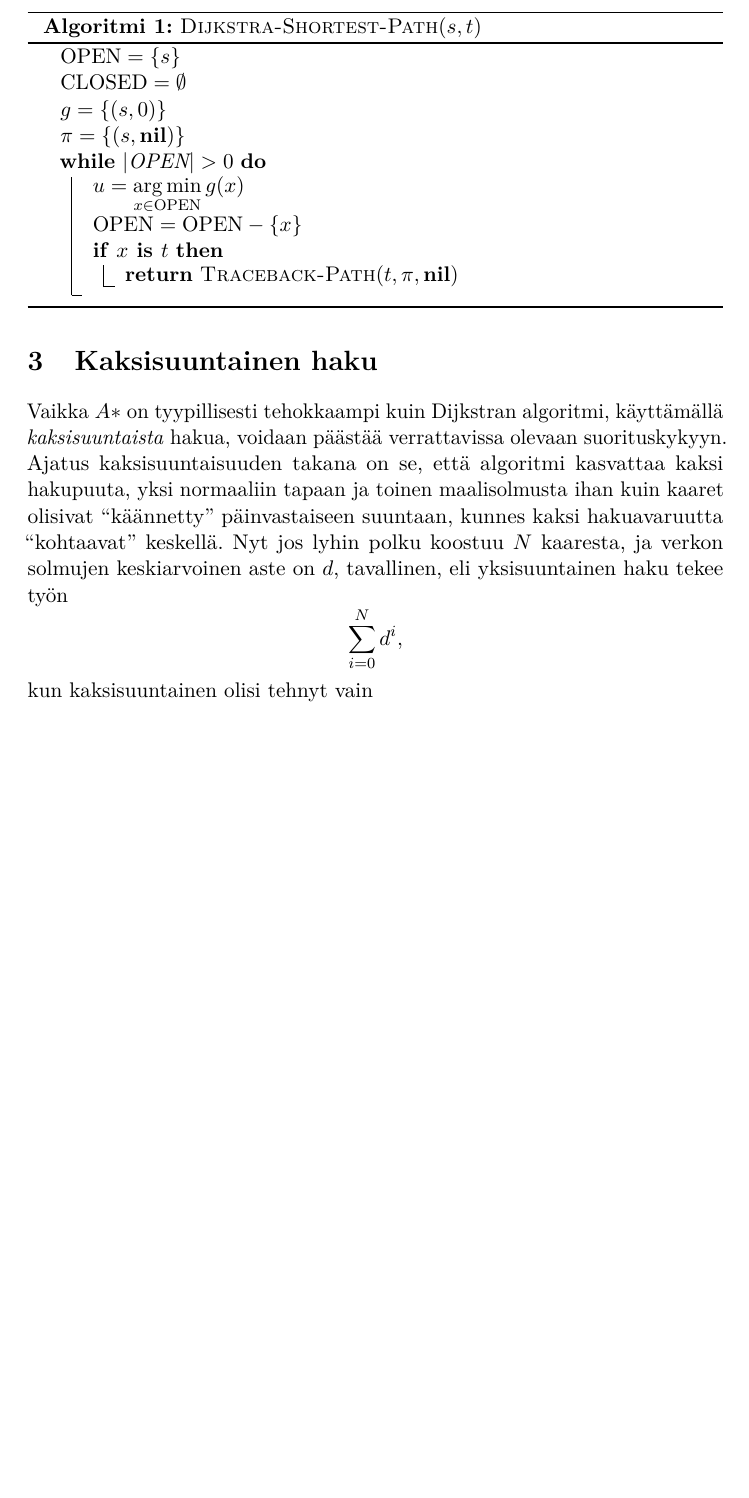
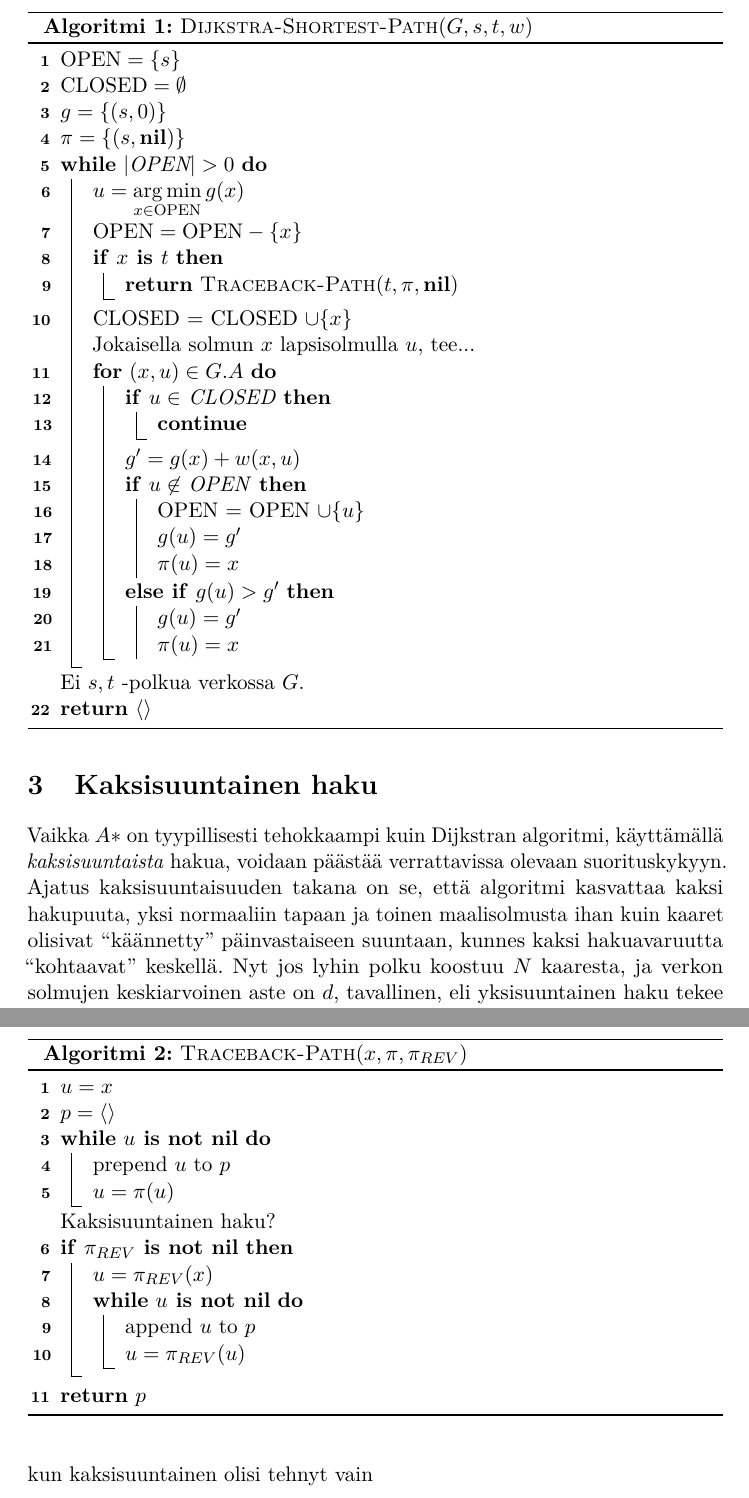
Before and after one commit to coderodde/bsc-thesis, a LaTeX document (aine.tex): part of page 5 of 7 before the commit and two parts of pages 5 and 6 of 7 after it, the two joined at a grey line, cut at the place of the change, the shorter picture padded with empty space. Compiled offline with pdfLaTeX.

Commit message:
Dijkstra code looks good.

```diff
--- a/aine.tex
+++ b/aine.tex
@@ -31,13 +31,18 @@
 \usepackage{microtype}
 \usepackage{amsfonts,amsmath,amssymb,amsthm,booktabs,color,enumitem,graphicx}
 \usepackage[pdftex,hidelinks]{hyperref}
-\usepackage[ruled,vlined]{algorithm2e}
+\usepackage[ruled,vlined,linesnumbered]{algorithm2e}
 \usepackage{caption}
 
+% Algorithm2e environment with "Algoritmi"-caption.
 \newenvironment{finalgo}[1][htb]{
   \renewcommand{\algorithmcfname}{Algoritmi}
   \begin{algorithm}[#1]
 }{\end{algorithm}}
+
+% To be able to not numbering individual lines:
+\let\oldnl\nl% Store \nl in \oldnl
+\newcommand{\nonl}{\renewcommand{\nl}{\let\nl\oldnl}}
 
 % Automatically set the PDF metadata fields
 \makeatletter
@@ -157,9 +162,48 @@ $\pi = \{ (s, \textbf{nil}) \}$ \\
  \If{$x \textbf{\emph{ is }} t$}{
    \KwRet \textsc{Traceback-Path$(t, \pi, \textbf{nil})$}\\
  }
+ CLOSED = CLOSED $\cup \{ x \}$ \\
+ \nonl Jokaisella solmun $x$ lapsisolmulla $u$, tee... \\
+ \For{$(x, u) \in G.A$}{
+   \If{$u \in $ CLOSED}{
+     $\textbf{continue}$ \\
+   }
+   $g' = g(x) + w(x, u)$ \\
+   \uIf{$u \not \in $ OPEN}{
+     OPEN $=$ OPEN $\cup \{ u \}$ \\
+     $g(u) = g'$ \\
+     $\pi(u) = x$ \\
+   }
+   \uElseIf{$g(u) > g'$}{
+     $g(u) = g'$ \\
+     $\pi(u) = x$ \\
+   }
+ }
 }
-\caption{\textsc{Dijkstra-Shortest-Path}$(s, t)$}
+\nonl Ei $s, t$ -polkua verkossa $G$. \\
+\KwRet $\langle \rangle$ \\
+\caption{\textsc{Dijkstra-Shortest-Path}$(G, s, t, w)$}
 \end{finalgo}
+
+\begin{finalgo}
+$u = x$ \\
+$p = \langle  \rangle$ \\
+\While{$u \textbf{\emph{ is not nil}}$}{
+prepend $u$ to $p$ \\
+$u = \pi(u)$
+}
+\nonl Kaksisuuntainen haku? \\
+\If{$\pi_{REV} \textbf{\emph{ is not nil}}$}{
+  $u = \pi_{REV}(x)$ \\
+  \While{$u \textbf{\emph{ is not nil}}$}{
+    append $u$ to $p$ \\
+    $u = \pi_{REV}(u)$ \\
+  }
+}
+\KwRet $p$ \\
+\caption{\textsc{Traceback-Path}$(x, \pi, \pi_{REV})$}
+\end{finalgo}
+
 \section{Kaksisuuntainen haku}
 Vaikka $A\ast$ on tyypillisesti tehokkaampi kuin Dijkstran algoritmi, käyttämällä \textit{kaksisuuntaista} hakua, voidaan päästää verrattavissa olevaan suorituskykyyn. Ajatus kaksisuuntaisuuden takana on se, että algoritmi kasvattaa kaksi hakupuuta, yksi normaaliin tapaan ja toinen maalisolmusta ihan kuin kaaret olisivat ``käännetty'' päinvastaiseen suuntaan, kunnes kaksi hakuavaruutta ``kohtaavat'' keskellä. Nyt jos lyhin polku koostuu $N$ kaaresta, ja verkon solmujen keskiarvoinen aste on $d$, tavallinen, eli yksisuuntainen haku tekee työn
 \[
```
Also changed, not shown: aine.pdf, 1 other file.
